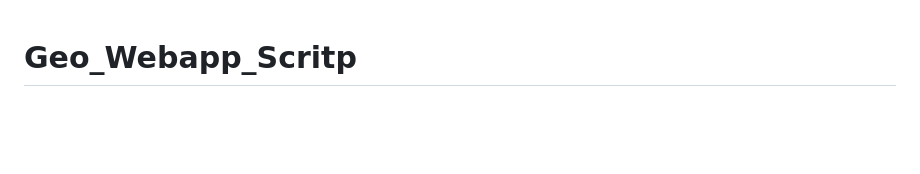
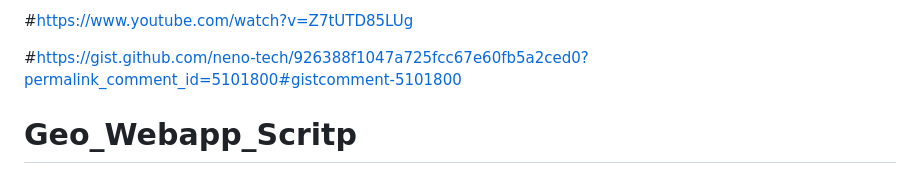
Before and after one commit to Fank-1988/Geo_Webapp_Scritp, a Markdown page: README.md, the part around the change. Drawn GitHub-style; blank space fills up the shorter version.

```diff
--- a/README.md
+++ b/README.md
@@ -1,3 +1,10 @@
+#https://www.youtube.com/watch?v=Z7tUTD85LUg
+
+
+#https://gist.github.com/neno-tech/926388f1047a725fcc67e60fb5a2ced0?permalink_comment_id=5101800#gistcomment-5101800
+
+
+
 # Geo_Webapp_Scritp
 
 กิจกรรม doGet ( e ) {
```
